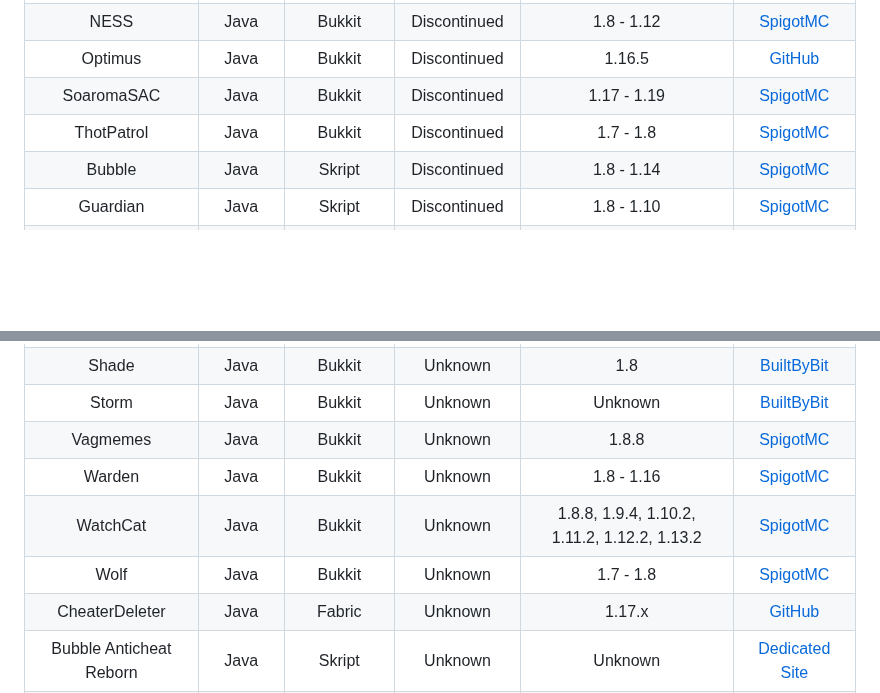
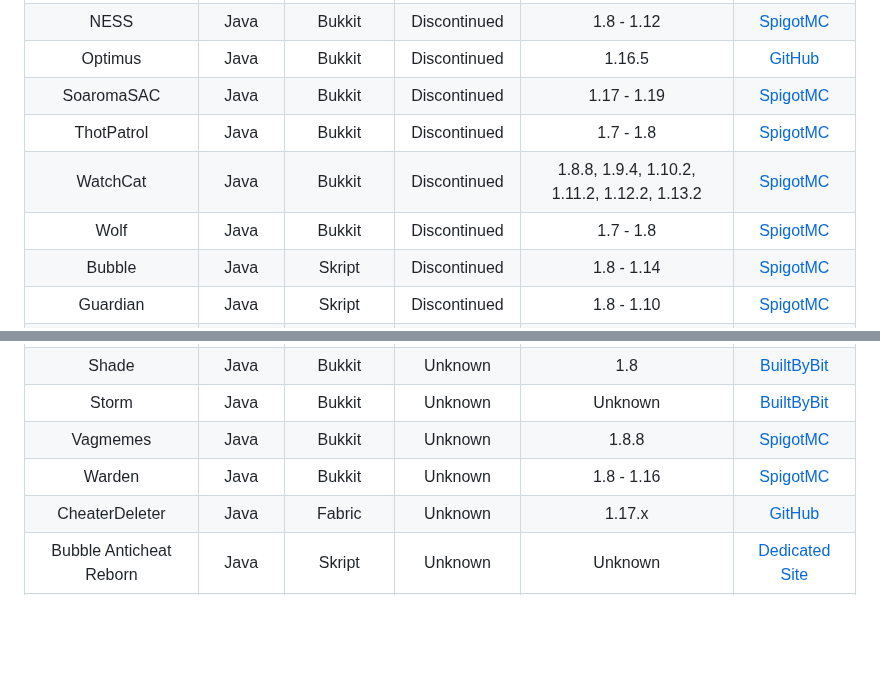
Before and after one commit to ManInMyVan/Minecraft-Anticheat-List, a Markdown page: README.md, 2 parts joined by grey strips. Drawn GitHub-style; blank space fills up the shorter version.

Commit message:
Move 2 anticheats to discontinued section

```diff
--- a/README.md
+++ b/README.md
@@ -38,6 +38,8 @@ NESS                   |Java   |Bukkit    |Discontinued|1.8 - 1.12
 Optimus                |Java   |Bukkit    |Discontinued|1.16.5                                                                                     |[GitHub](https://github.com/theomega24/Optimus)
 SoaromaSAC             |Java   |Bukkit    |Discontinued|1.17 - 1.19                                                                                |[SpigotMC](https://spigotmc.org/resources/87702)
 ThotPatrol             |Java   |Bukkit    |Discontinued|1.7 - 1.8                                                                                  |[SpigotMC](https://spigotmc.org/resources/79978)
+WatchCat               |Java   |Bukkit    |Discontinued|1.8.8, 1.9.4, 1.10.2, 1.11.2, 1.12.2, 1.13.2                                               |[SpigotMC](https://spigotmc.org/resources/56472)
+Wolf                   |Java   |Bukkit    |Discontinued|1.7 - 1.8                                                                                  |[SpigotMC](https://spigotmc.org/resources/18614)
 Bubble                 |Java   |Skript    |Discontinued|1.8 - 1.14                                                                                 |[SpigotMC](https://spigotmc.org/resources/78468)
 Guardian               |Java   |Skript    |Discontinued|1.8 - 1.10                                                                                 |[SpigotMC](https://spigotmc.org/resources/29264)
 Nukkit-AntiCheat       |Bedrock|NukkitX   |Discontinued|Unknown                                                                                    |[GitHub](https://github.com/WetABQ/Nukkit-AntiCheat)
@@ -82,8 +84,6 @@ Shade                  |Java   |Bukkit    |Unknown     |1.8
 Storm                  |Java   |Bukkit    |Unknown     |Unknown                                                                                    |[BuiltByBit](https://builtbybit.com/resources/16353)
 Vagmemes               |Java   |Bukkit    |Unknown     |1.8.8                                                                                      |[SpigotMC](https://spigotmc.org/resources/57080)
 Warden                 |Java   |Bukkit    |Unknown     |1.8 - 1.16                                                                                 |[SpigotMC](https://spigotmc.org/resources/81877)
-WatchCat               |Java   |Bukkit    |Unknown     |1.8.8, 1.9.4, 1.10.2, 1.11.2, 1.12.2, 1.13.2                                               |[SpigotMC](https://spigotmc.org/resources/56472)
-Wolf                   |Java   |Bukkit    |Unknown     |1.7 - 1.8                                                                                  |[SpigotMC](https://spigotmc.org/resources/18614)
 CheaterDeleter         |Java   |Fabric    |Unknown     |1.17.x                                                                                     |[GitHub](https://github.com/CoolMineman/CheaterDeleter)
 Bubble Anticheat Reborn|Java   |Skript    |Unknown     |Unknown                                                                                    |[Dedicated Site](https://steviebeenz.github.io/BubbleAnticheatReborn)
 WAntiCheatPro          |Bedrock|NukkitX   |Unknown     |Unknown                                                                                    |[GitHub]()
```
